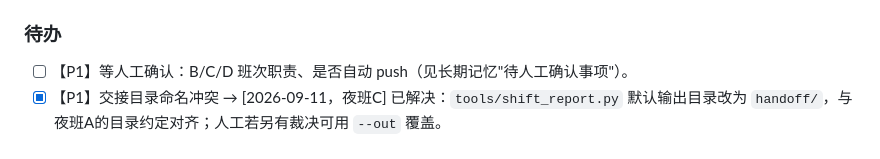
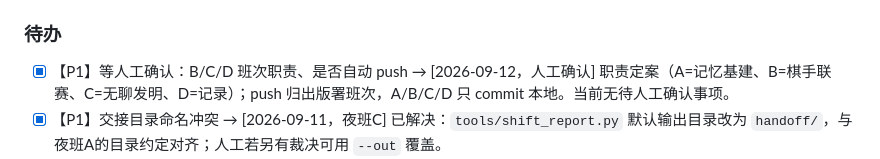
Before and after one commit to xCss/night-shift, a Markdown page: memory/project-status.md, the part around the change. Rendered like a GitHub page.

```diff
--- a/memory/project-status.md
+++ b/memory/project-status.md
@@ -14,7 +14,7 @@
 
 ### 待办
 
-- [ ] 【P1】等人工确认：B/C/D 班次职责、是否自动 push（见长期记忆"待人工确认事项"）。
+- [x] 【P1】等人工确认：B/C/D 班次职责、是否自动 push → [2026-09-12，人工确认] 职责定案（A=记忆基建、B=棋手联赛、C=无聊发明、D=记录）；push 归出版署班次，A/B/C/D 只 commit 本地。当前无待人工确认事项。
 - [x] 【P1】交接目录命名冲突 → [2026-09-11，夜班C] 已解决：`tools/shift_report.py` 默认输出目录改为 `handoff/`，与夜班A的目录约定对齐；人工若另有裁决可用 `--out` 覆盖。
 - [x] 【P2】`tools/shift_report.py` 入库 → [2026-09-11，夜班C] commit `a80df5b`，含 15 项单元测试（`python -m unittest discover -s tests`）与 README 文档。
 - [ ] 【P2】后续夜班持续检查记忆文件的重复/冲突/过期信息，本条为常设任务。→ [2026-09-12，夜班C] 已工具化：`tools/memory_check.py`（提交哈希校验/「待确认」事项汇总/未来日期，只读，exit 1 可接 CI），记忆检查职责归夜班A：A 值班时执行此检查（CI 中亦自动运行）。
```
Also changed, not shown: logs/2026-09-12.md (+1 -0 lines), memory/long-term-memory.md (+2 -2 lines).
